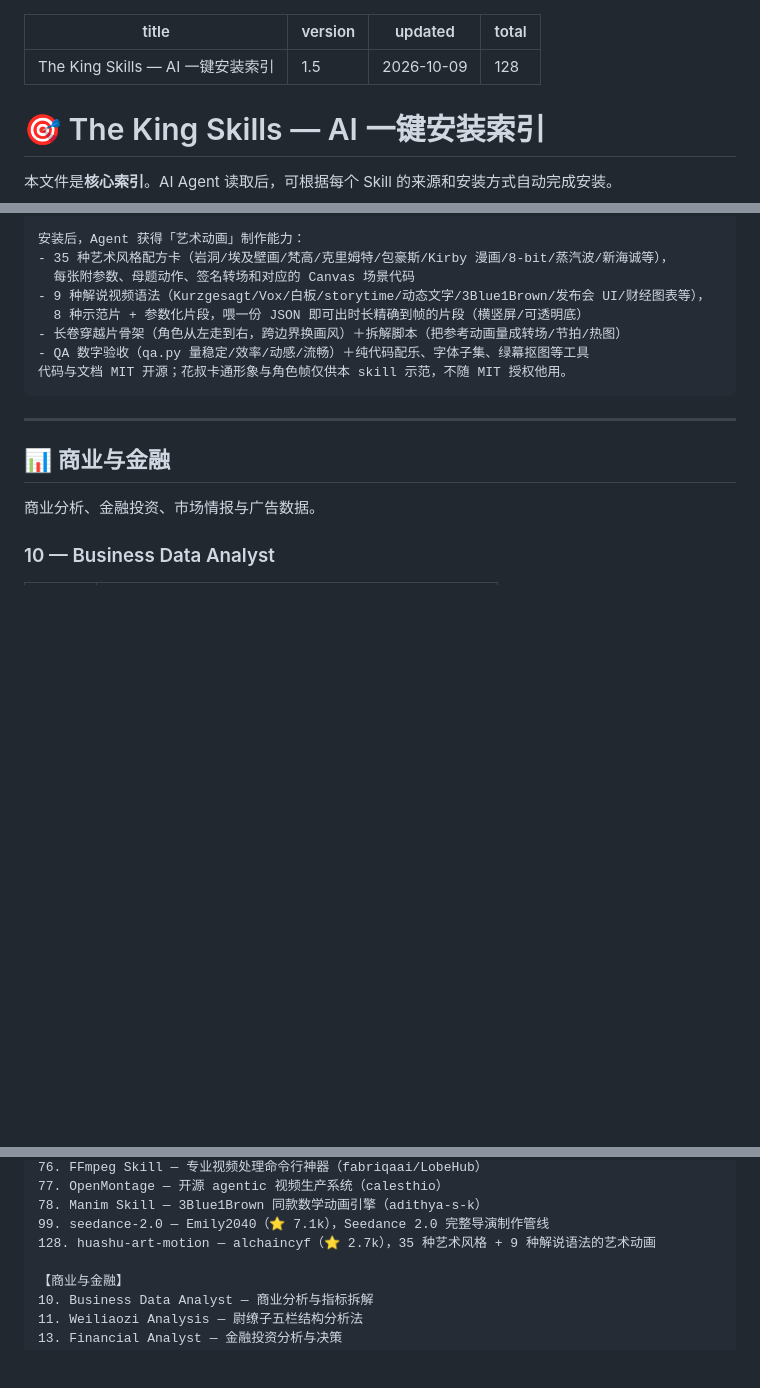
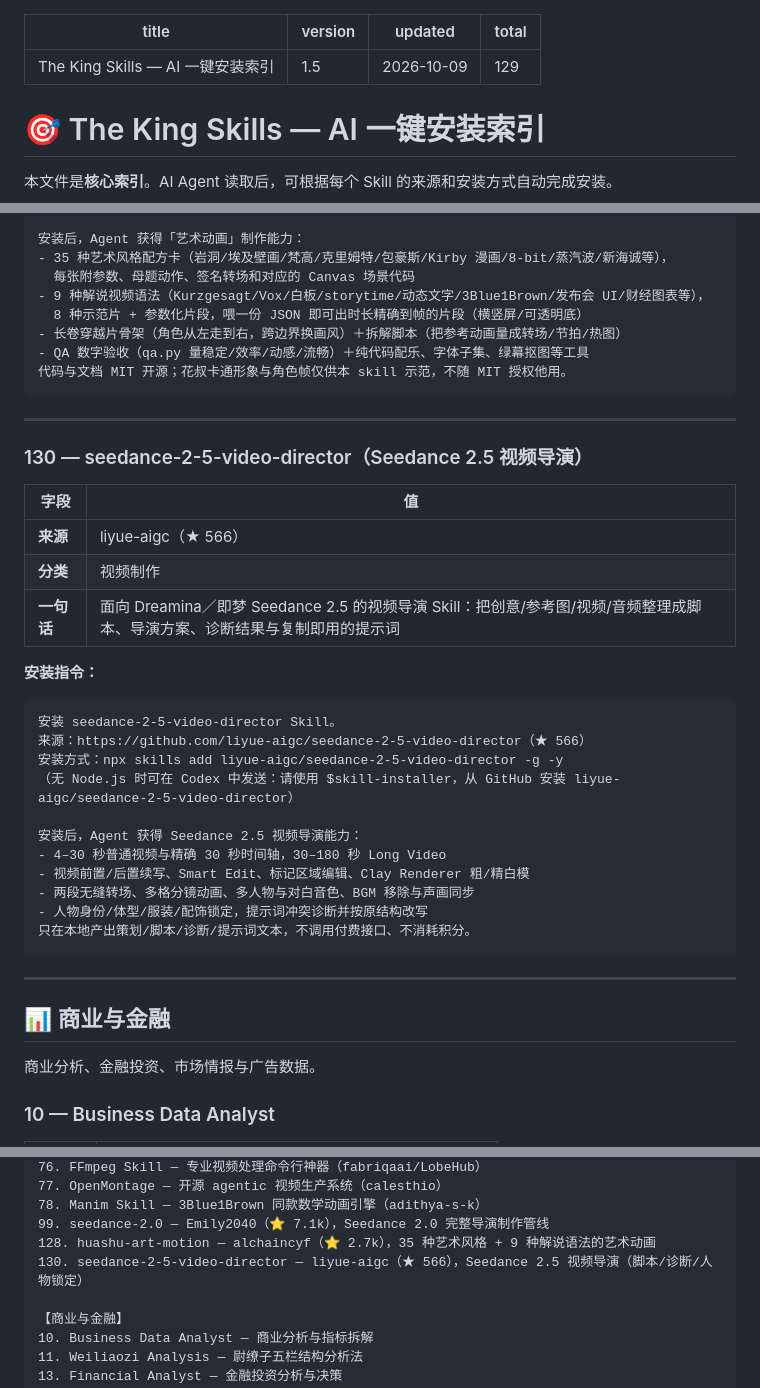
Before and after one commit to phoenixlucky/theKingSkills, a Markdown page: skills-index.md, 3 parts joined by grey strips. Rendered like a GitHub page; blank space fills up the shorter version.

Commit message:
feat: 新增 seedance-2-5-video-director（Seedance 2.5 视频导演），total 128→129

````diff
--- a/skills-index.md
+++ b/skills-index.md
@@ -2,7 +2,7 @@
 title:   "The King Skills — AI 一键安装索引"
 version: "1.5"
 updated: "2026-10-09"
-total:   128
+total:   129
 ---
 
 # 🎯 The King Skills — AI 一键安装索引
@@ -1273,6 +1273,32 @@ OCR 提取能力已并入内置 pdf Skill（skills/productivity/pdf，含 pymupd
 - 长卷穿越片骨架（角色从左走到右，跨边界换画风）＋拆解脚本（把参考动画量成转场/节拍/热图）
 - QA 数字验收（qa.py 量稳定/效率/动感/流畅）＋纯代码配乐、字体子集、绿幕抠图等工具
 代码与文档 MIT 开源；花叔卡通形象与角色帧仅供本 skill 示范，不随 MIT 授权他用。
+```
+
+---
+
+### 130 — seedance-2-5-video-director（Seedance 2.5 视频导演）
+
+| 字段 | 值 |
+|------|-----|
+| **来源** | liyue-aigc（★ 566） |
+| **分类** | 视频制作 |
+| **一句话** | 面向 Dreamina／即梦 Seedance 2.5 的视频导演 Skill：把创意/参考图/视频/音频整理成脚本、导演方案、诊断结果与复制即用的提示词 |
+
+**安装指令：**
+
+```
+安装 seedance-2-5-video-director Skill。
+来源：https://github.com/liyue-aigc/seedance-2-5-video-director（★ 566）
+安装方式：npx skills add liyue-aigc/seedance-2-5-video-director -g -y
+（无 Node.js 时可在 Codex 中发送：请使用 $skill-installer，从 GitHub 安装 liyue-aigc/seedance-2-5-video-director）
+
+安装后，Agent 获得 Seedance 2.5 视频导演能力：
+- 4–30 秒普通视频与精确 30 秒时间轴，30–180 秒 Long Video
+- 视频前置/后置续写、Smart Edit、标记区域编辑、Clay Renderer 粗/精白模
+- 两段无缝转场、多格分镜动画、多人物与对白音色、BGM 移除与声画同步
+- 人物身份/体型/服装/配饰锁定，提示词冲突诊断并按原结构改写
+只在本地产出策划/脚本/诊断/提示词文本，不调用付费接口、不消耗积分。
 ```
 
 ---
@@ -2638,6 +2664,7 @@ OCR 提取能力已并入内置 pdf Skill（skills/productivity/pdf，含 pymupd
 78. Manim Skill — 3Blue1Brown 同款数学动画引擎（adithya-s-k）
 99. seedance-2.0 — Emily2040（⭐ 7.1k），Seedance 2.0 完整导演制作管线
 128. huashu-art-motion — alchaincyf（⭐ 2.7k），35 种艺术风格 + 9 种解说语法的艺术动画
+130. seedance-2-5-video-director — liyue-aigc（★ 566），Seedance 2.5 视频导演（脚本/诊断/人物锁定）
 
 【商业与金融】
 10. Business Data Analyst — 商业分析与指标拆解
````
